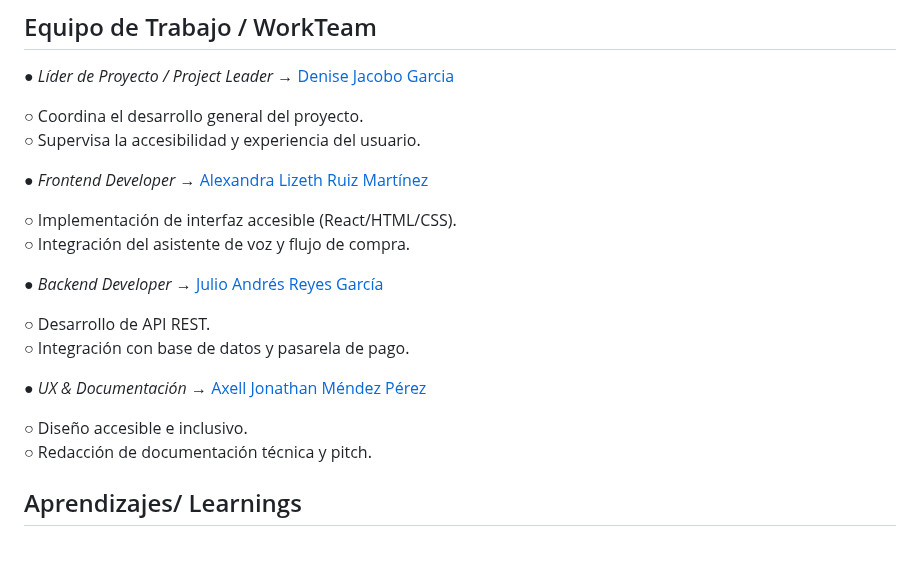
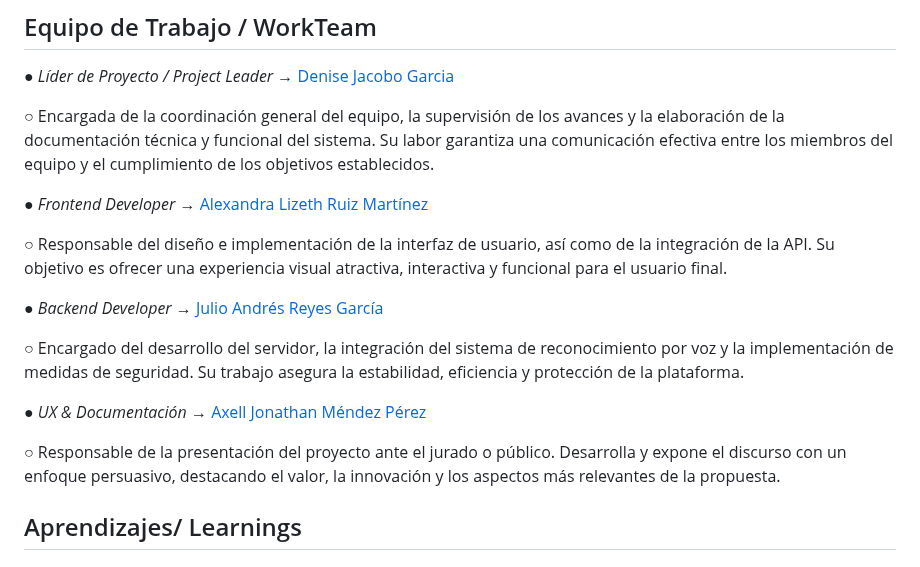
Before and after one commit to DennysJ/KaizenShop, a Markdown page: README.md, the part around the change. GitHub-like rendering.

```diff
--- a/README.md
+++ b/README.md
@@ -31,23 +31,19 @@ El asistente *Kai* escucha, interpreta y guía al usuario paso a paso: desde bus
 
 ● *Líder de Proyecto / Project Leader* → [Denise Jacobo Garcia](https://github.com/DennysJ)
 
-○ Coordina el desarrollo general del proyecto.
-○ Supervisa la accesibilidad y experiencia del usuario.
+○ Encargada de la coordinación general del equipo, la supervisión de los avances y la elaboración de la documentación técnica y funcional del sistema. Su labor garantiza una comunicación efectiva entre los miembros del equipo y el cumplimiento de los objetivos establecidos.
 
 ● *Frontend Developer* → [Alexandra Lizeth Ruiz Martínez](https://github.com/LizZeth06)
 
-○ Implementación de interfaz accesible (React/HTML/CSS).
-○ Integración del asistente de voz y flujo de compra.
+○ Responsable del diseño e implementación de la interfaz de usuario, así como de la integración de la API. Su objetivo es ofrecer una experiencia visual atractiva, interactiva y funcional para el usuario final.
 
 ● *Backend Developer* → [Julio Andrés Reyes García](https://github.com/nsr-1)
 
-○ Desarrollo de API REST.
-○ Integración con base de datos y pasarela de pago.
+○ Encargado del desarrollo del servidor, la integración del sistema de reconocimiento por voz y la implementación de medidas de seguridad. Su trabajo asegura la estabilidad, eficiencia y protección de la plataforma.
 
 ● *UX & Documentación* → [Axell Jonathan Méndez Pérez](https://github.com/TheAxellJonathan)
 
-○ Diseño accesible e inclusivo.
-○ Redacción de documentación técnica y pitch.
+○ Responsable de la presentación del proyecto ante el jurado o público. Desarrolla y expone el discurso con un enfoque persuasivo, destacando el valor, la innovación y los aspectos más relevantes de la propuesta.
 
 ## Aprendizajes/ Learnings
 
```
